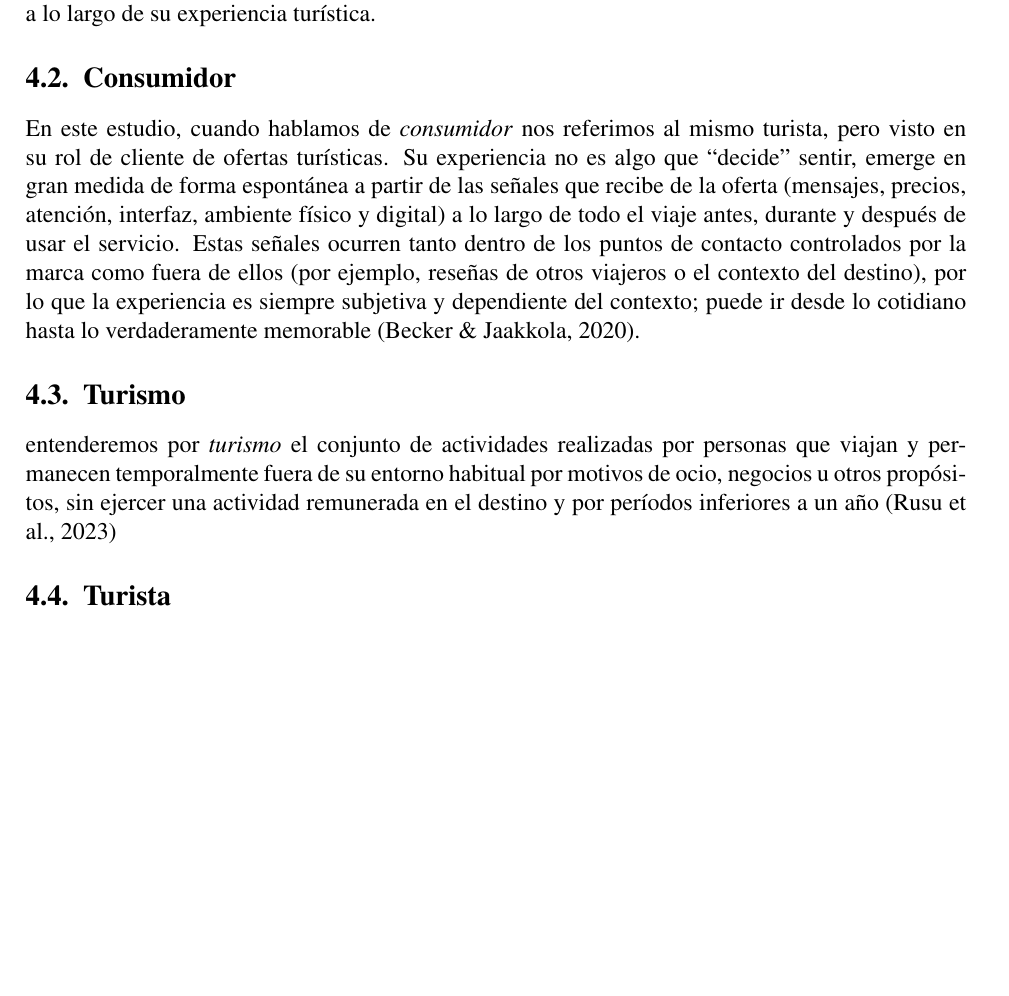
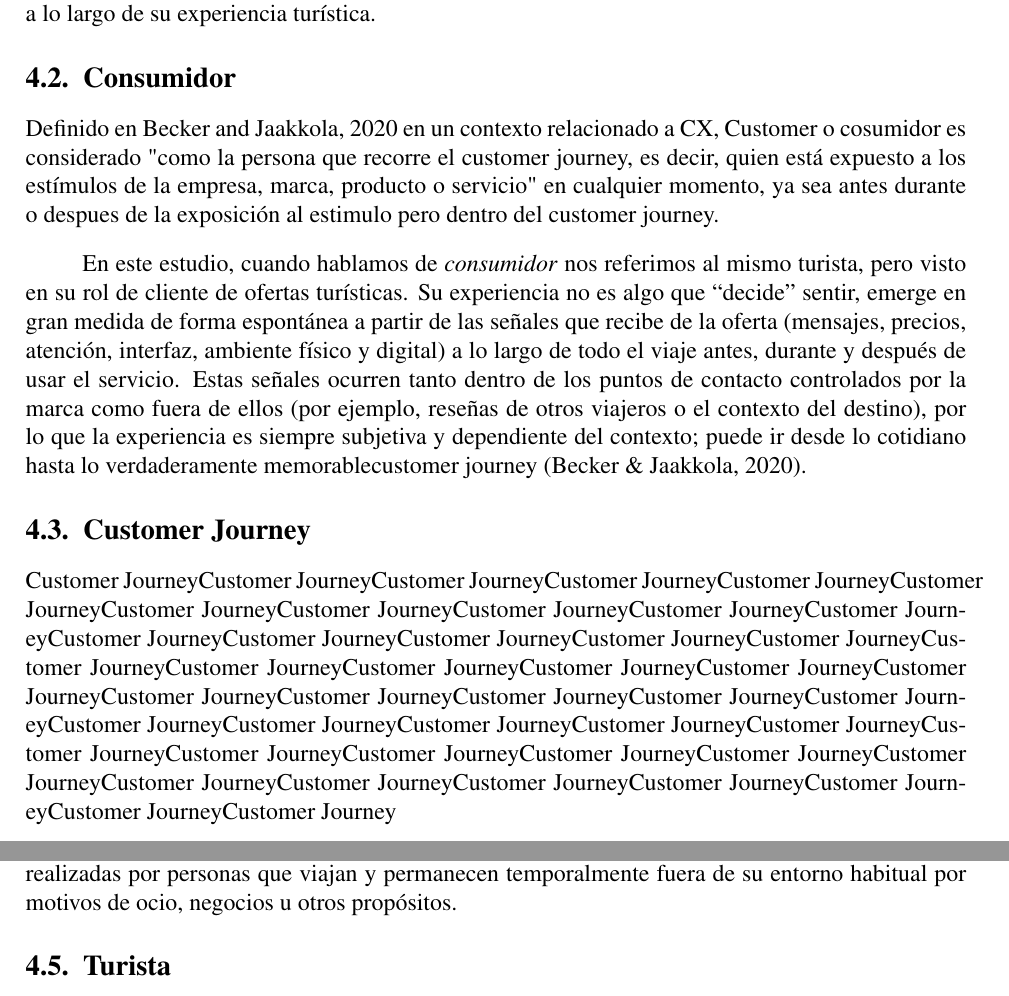
Before and after one commit to Slinking196/Seminario_de_Titulo, a LaTeX thesis (tesis/main.tex, which reads tesis/body/theorical_framework.tex): part of page 8 of 12 before the commit and two parts of pages 8 and 9 of 12 after it, the two joined at a grey line, cut so that both start at the same text, the shorter picture padded with empty space. Compiled offline with pdfLaTeX.

Commit message:
nueva def customer, añadido pero no explicado customer journey, nueva definicion de turismo, nueva definicion de turista y referencias respectivas

```diff
--- a/tesis/body/theorical_framework.tex
+++ b/tesis/body/theorical_framework.tex
@@ -10,13 +10,18 @@ El usuario es cualquier persona que interactúa directa o indirectamente con un
 
 \section{Consumidor}
 \label{sec:consumidor}
+Definido en \cite{becker2020customer} en un contexto relacionado a CX, Customer o cosumidor es considerado "como la persona que recorre el customer journey, es decir, quien está expuesto a los estímulos de la empresa, marca, producto o servicio" en cualquier momento, ya sea antes durante o despues de la exposición al estimulo pero dentro del customer journey.
 
-En este estudio, cuando hablamos de \emph{consumidor} nos referimos al mismo turista, pero visto en su rol de cliente de ofertas turísticas. Su experiencia no es algo que “decide” sentir, emerge en gran medida de forma espontánea a partir de las señales que recibe de la oferta (mensajes, precios, atención, interfaz, ambiente físico y digital) a lo largo de todo el viaje antes, durante y después de usar el servicio. Estas señales ocurren tanto dentro de los puntos de contacto controlados por la marca como fuera de ellos (por ejemplo, reseñas de otros viajeros o el contexto del destino), por lo que la experiencia es siempre subjetiva y dependiente del contexto; puede ir desde lo cotidiano hasta lo verdaderamente memorable \parencite{becker2020customer}.
+En este estudio, cuando hablamos de \emph{consumidor} nos referimos al mismo turista, pero visto en su rol de cliente de ofertas turísticas. Su experiencia no es algo que “decide” sentir, emerge en gran medida de forma espontánea a partir de las señales que recibe de la oferta (mensajes, precios, atención, interfaz, ambiente físico y digital) a lo largo de todo el viaje antes, durante y después de usar el servicio. Estas señales ocurren tanto dentro de los puntos de contacto controlados por la marca como fuera de ellos (por ejemplo, reseñas de otros viajeros o el contexto del destino), por lo que la experiencia es siempre subjetiva y dependiente del contexto; puede ir desde lo cotidiano hasta lo verdaderamente memorablecustomer journey \parencite{becker2020customer}.
+
+\section{Customer Journey}
+Customer JourneyCustomer JourneyCustomer JourneyCustomer JourneyCustomer JourneyCustomer JourneyCustomer JourneyCustomer JourneyCustomer JourneyCustomer JourneyCustomer JourneyCustomer JourneyCustomer JourneyCustomer JourneyCustomer JourneyCustomer JourneyCustomer JourneyCustomer JourneyCustomer JourneyCustomer JourneyCustomer JourneyCustomer JourneyCustomer JourneyCustomer JourneyCustomer JourneyCustomer JourneyCustomer JourneyCustomer JourneyCustomer JourneyCustomer JourneyCustomer JourneyCustomer JourneyCustomer JourneyCustomer JourneyCustomer JourneyCustomer JourneyCustomer JourneyCustomer JourneyCustomer JourneyCustomer JourneyCustomer JourneyCustomer JourneyCustomer JourneyCustomer JourneyCustomer Journey
+
+
 
 \section{Turismo}
 \label{sec:turismo}
-
-entenderemos por \emph{turismo} el conjunto de actividades realizadas por personas que viajan y permanecen temporalmente fuera de su entorno habitual por motivos de ocio, negocios u otros propósitos, sin ejercer una actividad remunerada en el destino y por períodos inferiores a un año \parencite{rusu2023holistic}
+Definído por \cite{unwto-glossary} (aunque tambien llamados visitantes como sinónimo) El turismo es considerado como un \textit{fenómeno social, cultural y económico que conlleva inevitablemente el movimiento de personas a países o lugares fuera de su entorno habitual por razones personales o de negocios/profesionales.} Por lo que podemos considerarlo como el conjunto de actividades realizadas por personas que viajan y permanecen temporalmente fuera de su entorno habitual por motivos de ocio, negocios u otros propósitos.
 
 \section{Turista}
 \label{sec:turista}
```
Also changed, not shown: tesis/body/theorical_framework.tex (1 more changed lines).
